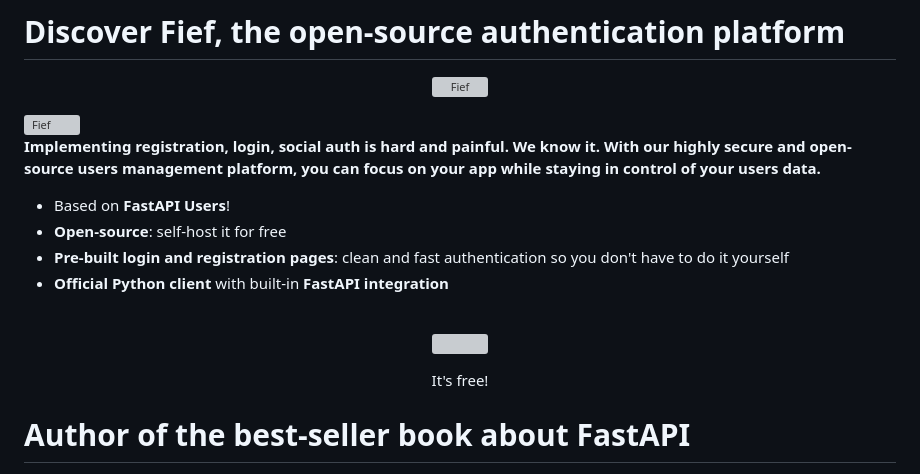
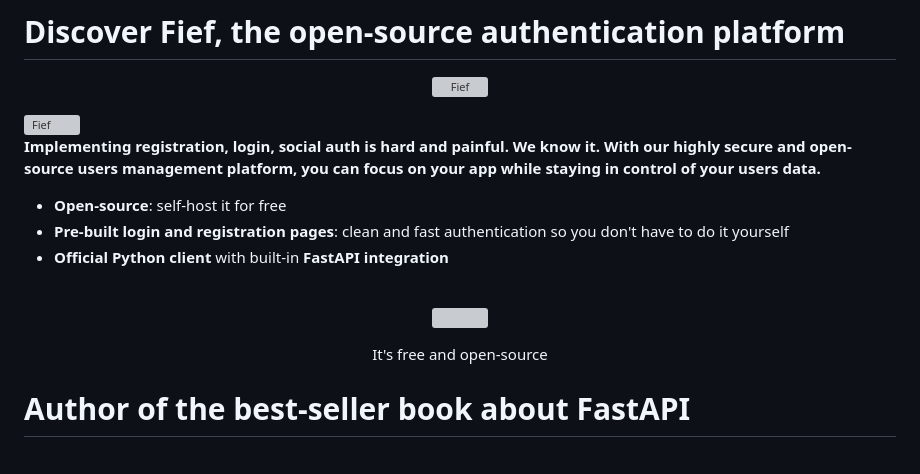
Before and after one commit to frankie567/frankie567, a Markdown page: README.md, the part around the change printed below. GitHub-like rendering; grey boxes are pictures that could not be loaded.

```diff
--- a/README.md
+++ b/README.md
@@ -35,7 +35,6 @@ Huge fan of Python, my main projects are related to [FastAPI](https://github.com
 
 **Implementing registration, login, social auth is hard and painful. We know it. With our highly secure and open-source users management platform, you can focus on your app while staying in control of your users data.**
 
-* Based on **FastAPI Users**!
 * **Open-source**: self-host it for free
 * **Pre-built login and registration pages**: clean and fast authentication so you don't have to do it yourself
 * **Official Python client** with built-in **FastAPI integration**
@@ -47,5 +46,5 @@ Huge fan of Python, my main projects are related to [FastAPI](https://github.com
 </p>
-<p align="center">It's free!</p>
+<p align="center">It's free and open-source</p>
 
 # Author of the best-seller book about FastAPI
 
```
Also changed, not shown: other parts of README.md (+1 -1 lines).
